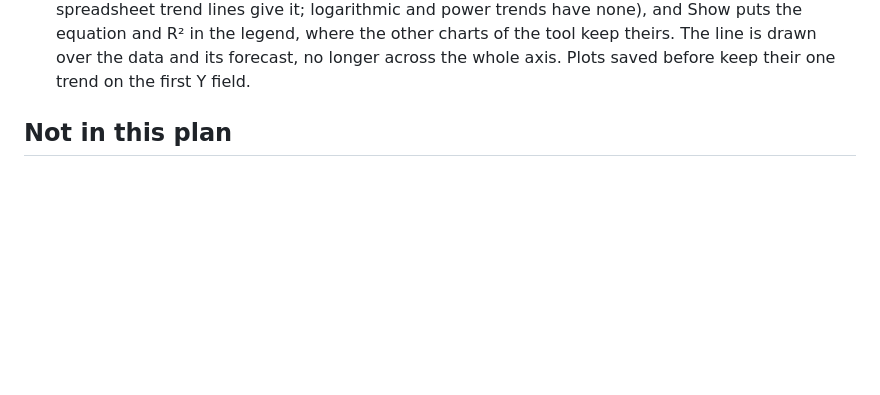
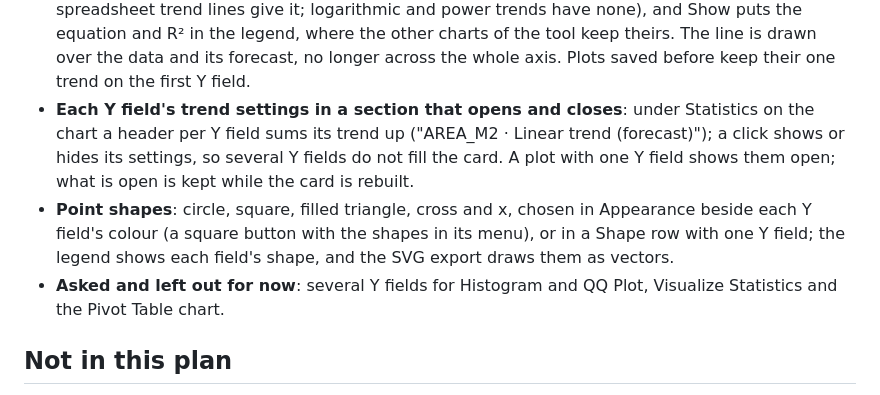
Before and after one commit to irenejaya/attribute-table-studio, a Markdown page: docs/plans/DEV_V5.md, the part around the change. Drawn GitHub-style; blank space fills up the shorter version.

```diff
--- a/docs/plans/DEV_V5.md
+++ b/docs/plans/DEV_V5.md
@@ -454,6 +454,17 @@ Explorer's Data Plot menu. Choices made while building:
   the tool keep theirs. The line is drawn over the data and its forecast, no
   longer across the whole axis. Plots saved before keep their one trend on
   the first Y field.
+- **Each Y field's trend settings in a section that opens and closes**:
+  under Statistics on the chart a header per Y field sums its trend up
+  ("AREA_M2 · Linear trend (forecast)"); a click shows or hides its
+  settings, so several Y fields do not fill the card. A plot with one Y
+  field shows them open; what is open is kept while the card is rebuilt.
+- **Point shapes**: circle, square, filled triangle, cross and x, chosen in
+  Appearance beside each Y field's colour (a square button with the shapes in
+  its menu), or in a Shape row with one Y field; the legend shows each
+  field's shape, and the SVG export draws them as vectors.
+- **Asked and left out for now**: several Y fields for Histogram and QQ
+  Plot, Visualize Statistics and the Pivot Table chart.
 
 ## Not in this plan
 
```
Also changed, not shown: README.md (+7 -5 lines), help/plot_scatter.png, 7 other files.
